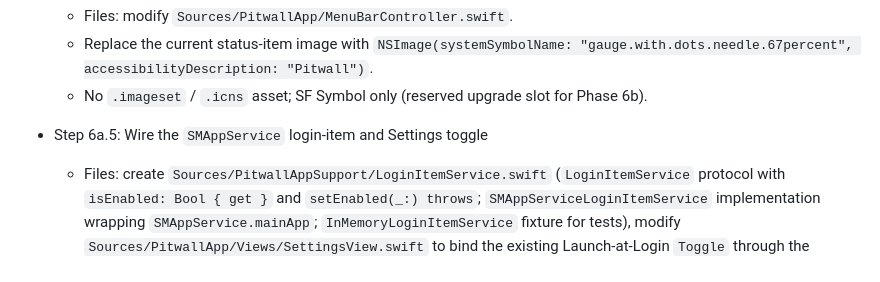
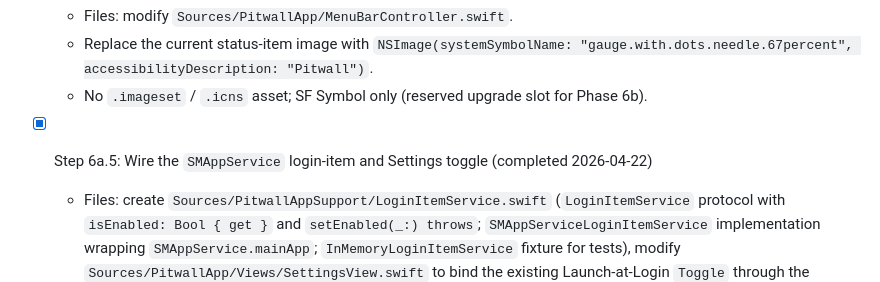
Before and after one commit to GeorgeQLe/pitwall, a Markdown page: tasks/todo.md, the part around the change. Drawn GitHub-style.

Commit message:
chore(tasks): mark Phase 6a Step 6a.5 done and queue Step 6a.6
Co-Authored-By: Claude Opus 4.7 (1M context) <noreply@anthropic.com>

```diff
--- a/tasks/todo.md
+++ b/tasks/todo.md
@@ -82,7 +82,7 @@
   - Replace the current status-item image with `NSImage(systemSymbolName: "gauge.with.dots.needle.67percent", accessibilityDescription: "Pitwall")`.
   - No `.imageset` / `.icns` asset; SF Symbol only (reserved upgrade slot for Phase 6b).
 
-- Step 6a.5: Wire the `SMAppService` login-item and Settings toggle
+- [x] Step 6a.5: Wire the `SMAppService` login-item and Settings toggle (completed 2026-04-22)
   - Files: create `Sources/PitwallAppSupport/LoginItemService.swift` (`LoginItemService` protocol with `isEnabled: Bool { get }` and `setEnabled(_:) throws`; `SMAppServiceLoginItemService` implementation wrapping `SMAppService.mainApp`; `InMemoryLoginItemService` fixture for tests), modify `Sources/PitwallApp/Views/SettingsView.swift` to bind the existing Launch-at-Login `Toggle` through the service and surface a friendly error state if `setEnabled` throws, modify `Sources/PitwallApp/AppDelegate.swift` or `PitwallApp.swift` to inject the service and to handle a `--unregister-login-item` CLI flag that immediately calls `SMAppService.mainApp.unregister()` and exits 0.
   - `Package.swift`: add `.linkedFramework("ServiceManagement")` to `PitwallApp`'s `linkerSettings`.
 
```
Also changed, not shown: tasks/history.md (+4 -0 lines).
